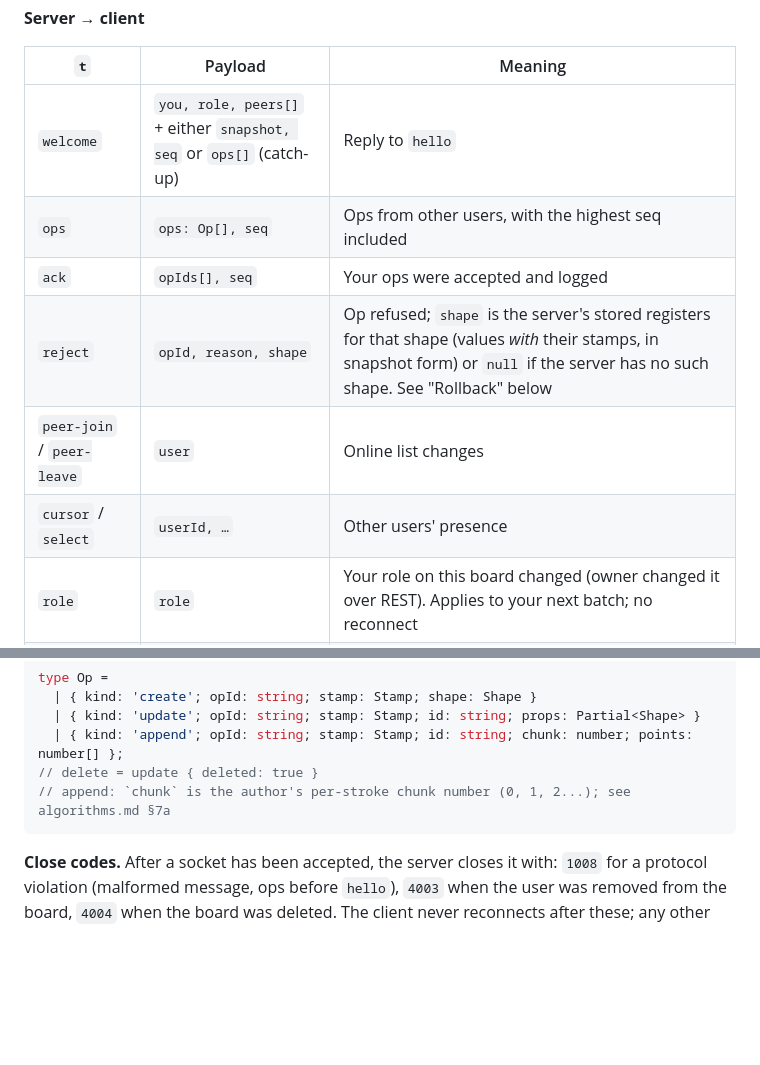
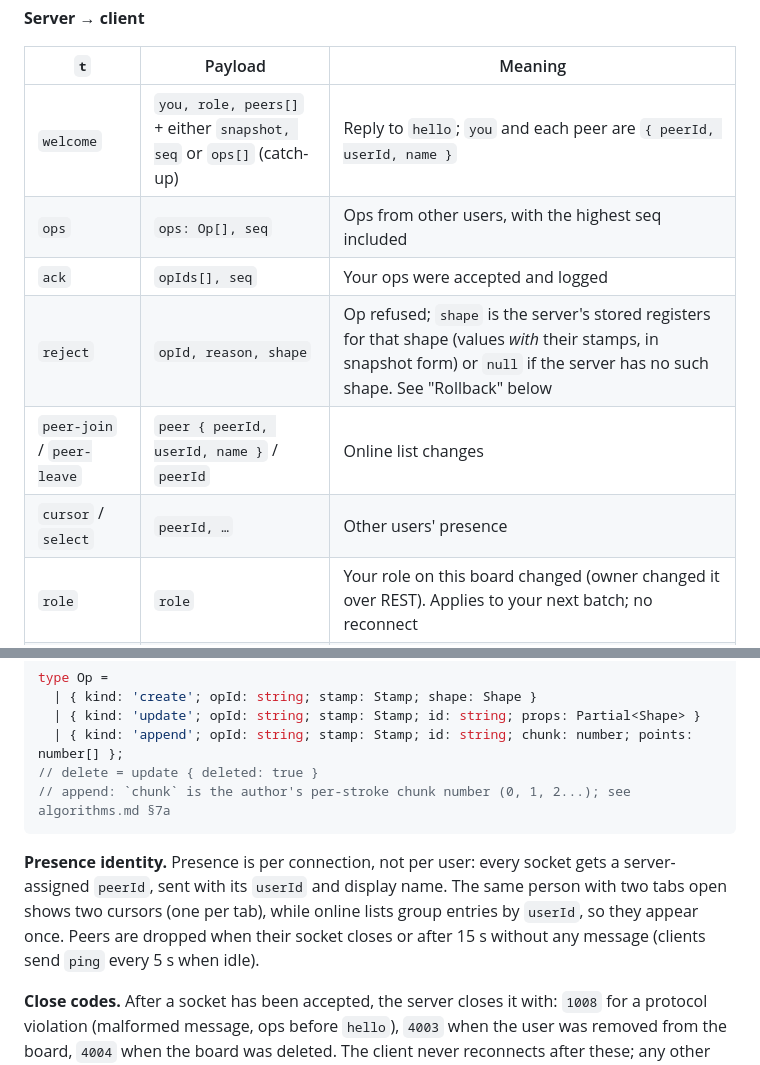
Before and after one commit to Octovia7/collab-whiteboard, a Markdown page: docs/system-design.md, 2 parts joined by grey strips. Rendered like a GitHub page; blank space fills up the shorter version.

Commit message:
Document per-connection peerId in the presence protocol
Co-Authored-By: Claude Opus 5.5 <noreply@anthropic.com>

````diff
--- a/docs/system-design.md
+++ b/docs/system-design.md
@@ -205,12 +205,12 @@ All messages are JSON with a `t` (type) field and are validated with Zod on arri
 
 | `t` | Payload | Meaning |
 | --- | --- | --- |
-| `welcome` | `you, role, peers[]` + either `snapshot, seq` or `ops[]` (catch-up) | Reply to `hello` |
+| `welcome` | `you, role, peers[]` + either `snapshot, seq` or `ops[]` (catch-up) | Reply to `hello`; `you` and each peer are `{ peerId, userId, name }` |
 | `ops` | `ops: Op[], seq` | Ops from other users, with the highest seq included |
 | `ack` | `opIds[], seq` | Your ops were accepted and logged |
 | `reject` | `opId, reason, shape` | Op refused; `shape` is the server's stored registers for that shape (values *with* their stamps, in snapshot form) or `null` if the server has no such shape. See "Rollback" below |
-| `peer-join` / `peer-leave` | `user` | Online list changes |
-| `cursor` / `select` | `userId, …` | Other users' presence |
+| `peer-join` / `peer-leave` | `peer { peerId, userId, name }` / `peerId` | Online list changes |
+| `cursor` / `select` | `peerId, …` | Other users' presence |
 | `role` | `role` | Your role on this board changed (owner changed it over REST). Applies to your next batch; no reconnect |
 | `error` | `code, message` | e.g. `forbidden`, `board_not_found`; socket then closes |
 
@@ -224,6 +224,8 @@ type Op =
 // delete = update { deleted: true }
 // append: `chunk` is the author's per-stroke chunk number (0, 1, 2...); see algorithms.md §7a
 ```
+
+**Presence identity.** Presence is per connection, not per user: every socket gets a server-assigned `peerId`, sent with its `userId` and display name. The same person with two tabs open shows two cursors (one per tab), while online lists group entries by `userId`, so they appear once. Peers are dropped when their socket closes or after 15 s without any message (clients send `ping` every 5 s when idle).
 
 **Close codes.** After a socket has been accepted, the server closes it with: `1008` for a protocol violation (malformed message, ops before `hello`), `4003` when the user was removed from the board, `4004` when the board was deleted. The client never reconnects after these; any other close (network drop, server restart, `1012` service restart) is retried with backoff. Authentication failures happen earlier, as HTTP 401/403 on the upgrade, so no socket exists to close.
 
````
